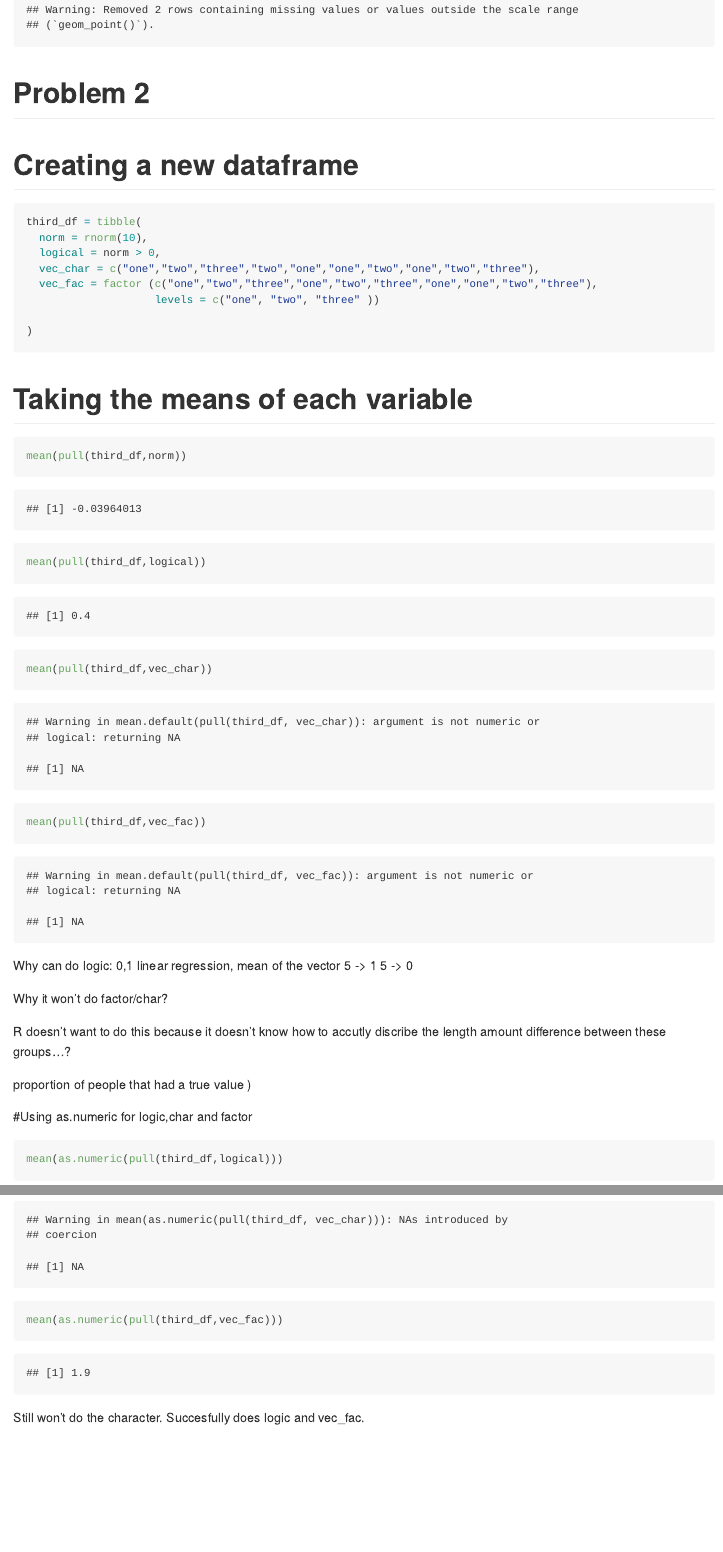
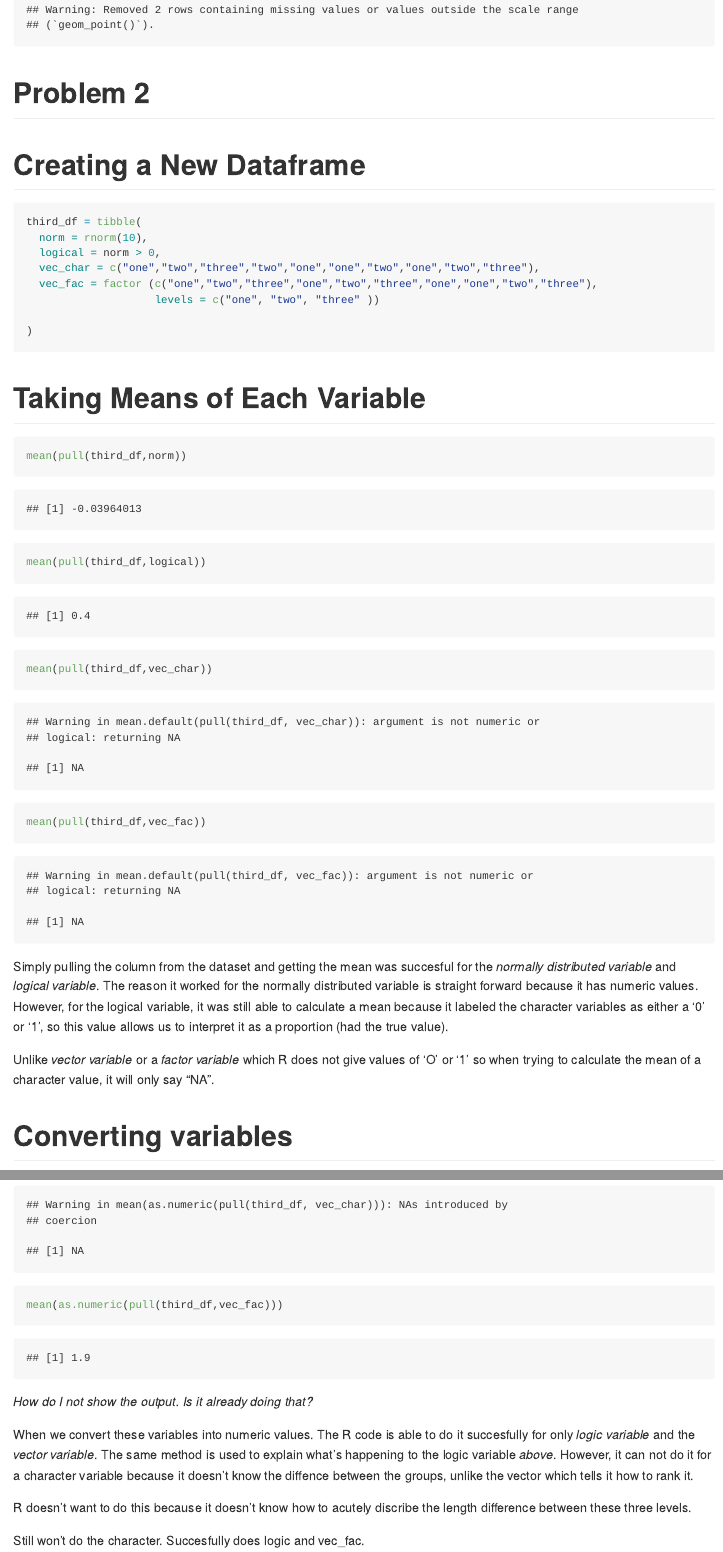
Before and after one commit to hg202/hw1, an R Markdown document (p8105_hw1.Rmd): the page in a window 1100 px wide, from 2130 px down before the commit and from 2210 px down after it, so that both start at the same text, and a second part further down, joined at a grey line. Rendered offline with R 4.5, knitr and Pandoc, with nearby package versions; code that draws random numbers runs with fixed seeds of ours.

Commit message:
updated questions

````diff
--- a/p8105_hw1.Rmd
+++ b/p8105_hw1.Rmd
@@ -41,7 +42,7 @@ ggsave("myplot2.pdf",myplot2)
 
 # Problem 2
 
-# Creating a new  dataframe
+# Creating a New Dataframe
 
 ```{r}
 third_df = tibble(
@@ -54,7 +55,7 @@ third_df = tibble(
 )
 ```
 
-# Taking the means of each variable
+# Taking Means of Each Variable
 
 ```{r}
 
@@ -65,18 +66,11 @@ mean(pull(third_df,vec_fac))
 
 ```
 
-Why can do logic:
- 0,1 linear regression, mean of the vector
-5 -> 1
-5 -> 0
+Simply pulling the column from the dataset and getting the mean was succesful for the *normally distributed variable* and *logical variable*. The reason it worked for the normally distributed variable is straight forward because it has numeric values. However, for the logical variable, it was still able to calculate a mean because it labeled the character variables as either a '0' or '1', so this value allows us to interpret it as a proportion (had the true value).
 
-Why it won't do factor/char?
+Unlike *vector variable* or a *factor variable* which R does not give values of 'O' or '1' so when trying to calculate the mean of a character value, it will only say "NA".
 
-R doesn't want to do this because it doesn't know how to accutly discribe the length amount difference between these groups...?
-
-proportion of people that had a true value )
-
-#Using as.numeric for logic,char and factor
+# Converting variables
 
 ```{r}
 mean(as.numeric(pull(third_df,logical)))
@@ -90,4 +84,15 @@ mean(as.numeric(pull(third_df,vec_char)))
 ```{r}
 mean(as.numeric(pull(third_df,vec_fac)))
 ```
+
+_How do I not show the output. Is it already doing that?_
+
+When we convert these variables into numeric values. The R code is able to do it succesfully for only *logic variable* and the *vector variable*. The same method is used to explain what's happening to the logic variable *above*.
+However, it can not do it for a character variable because it doesn't know the diffence between the groups, unlike the vector which tells it how to rank it.
+
+
+
+R doesn't want to do this because it doesn't know how to acutely discribe the length difference between these three levels.
+
+
 Still won't do the character. Succesfully does logic and vec_fac.
````
Also changed, not shown: myplot2.pdf, p8105_hw1.md, p8105_hw1_files/figure-gfm/unnamed-chunk-3-1.png (added), p8105_hw1.Rmd (7 more changed lines).
